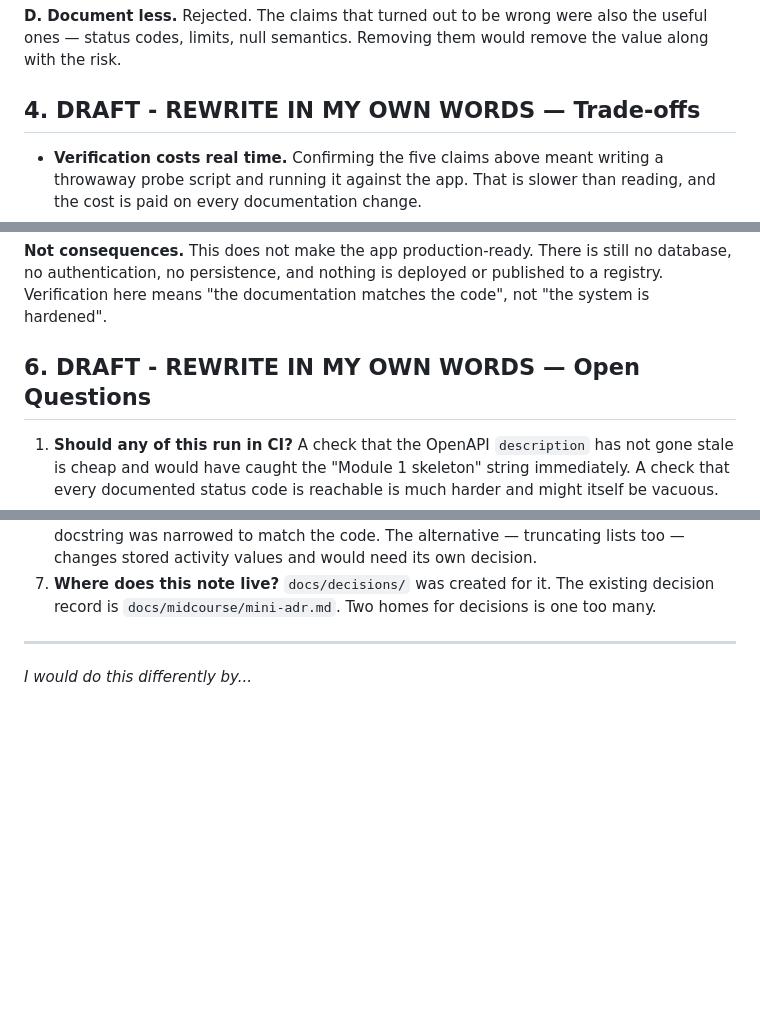
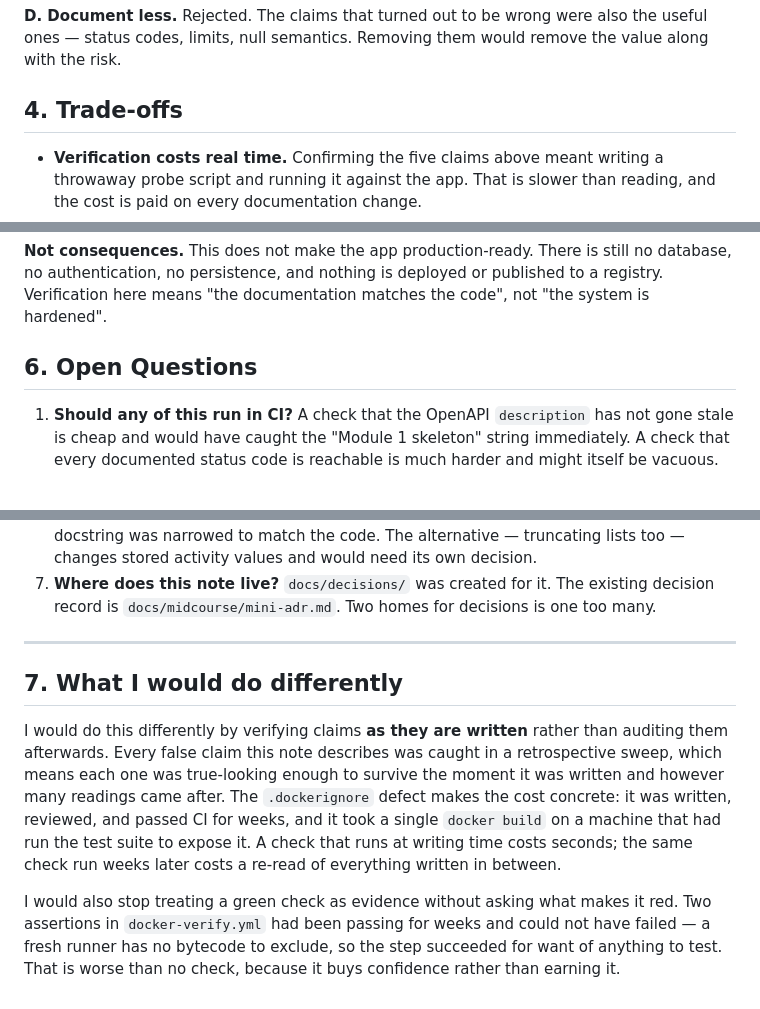
Before and after one commit to nathalie-r23/task-tracker, a Markdown page: docs/decisions/0001-documentation-verification.md, 3 parts joined by grey strips. GitHub-like rendering; blank space fills up the shorter version.

```diff
--- a/docs/decisions/0001-documentation-verification.md
+++ b/docs/decisions/0001-documentation-verification.md
@@ -91,7 +91,7 @@ Rejected. The claims that turned out to be wrong were also the useful ones —
 status codes, limits, null semantics. Removing them would remove the value along
 with the risk.
 
-## 4. DRAFT - REWRITE IN MY OWN WORDS — Trade-offs
+## 4. Trade-offs
 
 - **Verification costs real time.** Confirming the five claims above meant writing
   a throwaway probe script and running it against the app. That is slower than
@@ -147,7 +147,7 @@ no database, no authentication, no persistence, and nothing is deployed or
 published to a registry. Verification here means "the documentation matches the
 code", not "the system is hardened".
 
-## 6. DRAFT - REWRITE IN MY OWN WORDS — Open Questions
+## 6. Open Questions
 
 1. **Should any of this run in CI?** A check that the OpenAPI `description` has not
    gone stale is cheap and would have caught the "Module 1 skeleton" string
@@ -182,4 +182,19 @@ code", not "the system is hardened".
 
 ---
 
-*I would do this differently by...*
+## 7. What I would do differently
+
+I would do this differently by verifying claims **as they are written** rather
+than auditing them afterwards. Every false claim this note describes was caught
+in a retrospective sweep, which means each one was true-looking enough to survive
+the moment it was written and however many readings came after. The `.dockerignore`
+defect makes the cost concrete: it was written, reviewed, and passed CI for weeks,
+and it took a single `docker build` on a machine that had run the test suite to
+expose it. A check that runs at writing time costs seconds; the same check run
+weeks later costs a re-read of everything written in between.
+
+I would also stop treating a green check as evidence without asking what makes it
+red. Two assertions in `docker-verify.yml` had been passing for weeks and could
+not have failed — a fresh runner has no bytecode to exclude, so the step
+succeeded for want of anything to test. That is worse than no check, because it
+buys confidence rather than earning it.
```
Also changed, not shown: AGENTS.md (+10 -6 lines).
